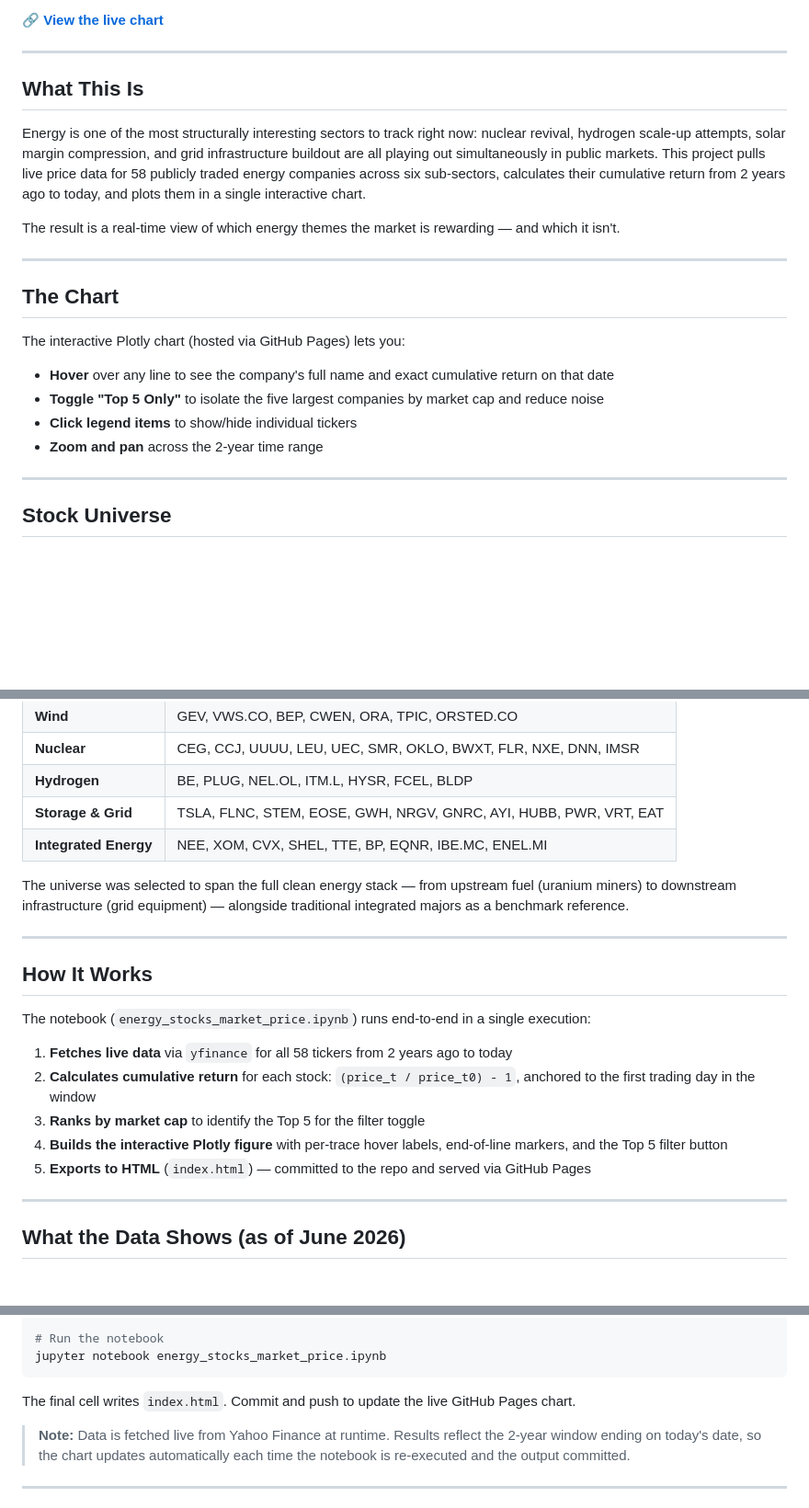
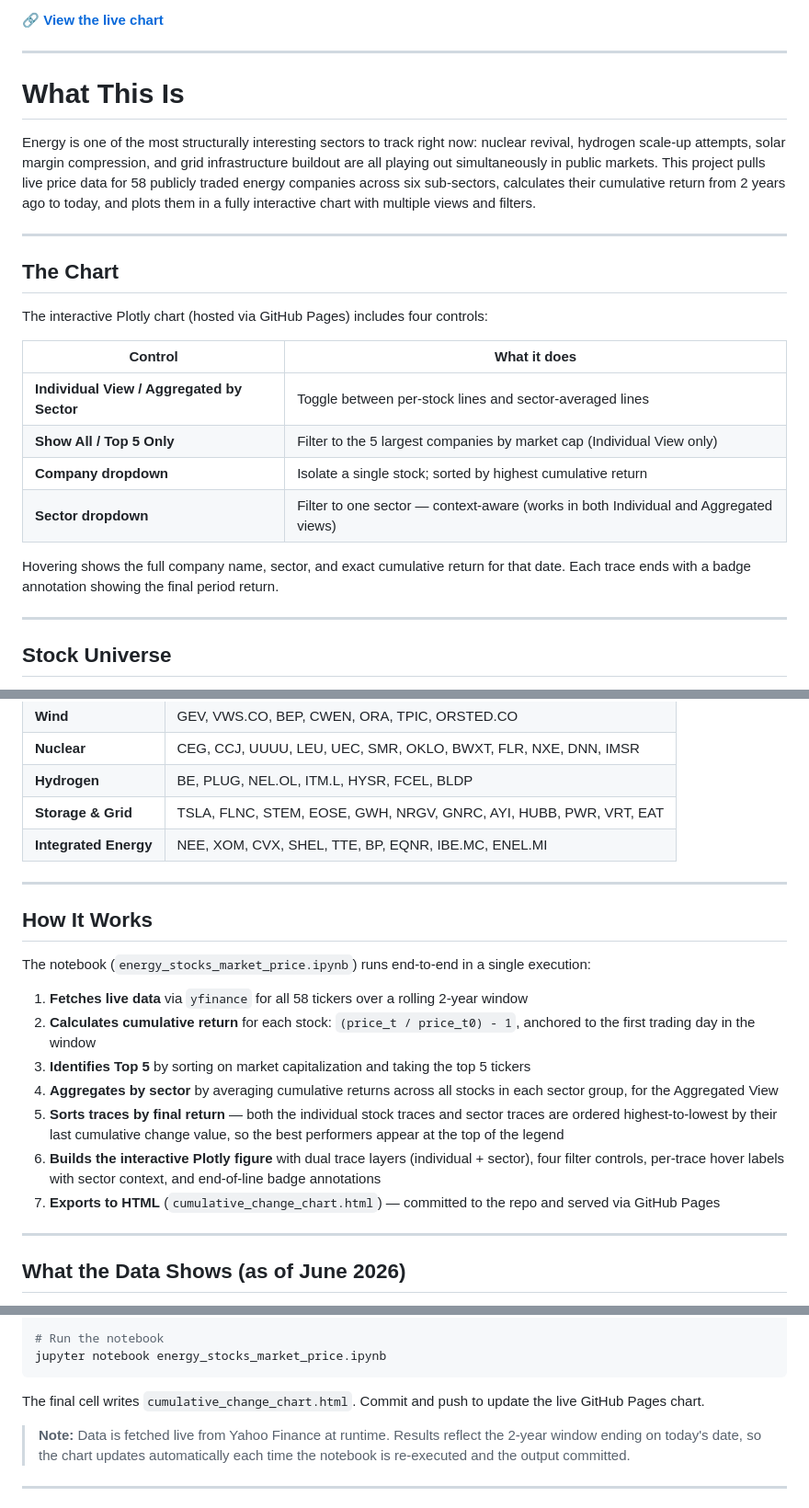
Before and after one commit to JosefinaCurti/stocks_return_update, a Markdown page: README.md, 3 parts joined by grey strips. Shown at 92% size. Drawn GitHub-style; blank space fills up the shorter version.

````diff
--- a/README.md
+++ b/README.md
@@ -6,22 +6,25 @@ An interactive visualization of cumulative price returns for 58 energy stocks ov
 
 ---
 
-## What This Is
+# What This Is
 
-Energy is one of the most structurally interesting sectors to track right now: nuclear revival, hydrogen scale-up attempts, solar margin compression, and grid infrastructure buildout are all playing out simultaneously in public markets. This project pulls live price data for 58 publicly traded energy companies across six sub-sectors, calculates their cumulative return from 2 years ago to today, and plots them in a single interactive chart.
-
-The result is a real-time view of which energy themes the market is rewarding — and which it isn't.
+Energy is one of the most structurally interesting sectors to track right now: nuclear revival, hydrogen scale-up attempts, solar margin compression, and grid infrastructure buildout are all playing out simultaneously in public markets. This project pulls live price data for 58 publicly traded energy companies across six sub-sectors, calculates their cumulative return from 2 years ago to today, and plots them in a fully interactive chart with multiple views and filters.
 
 ---
 
 ## The Chart
 
-The interactive Plotly chart (hosted via GitHub Pages) lets you:
+The interactive Plotly chart (hosted via GitHub Pages) includes four controls:
 
-- **Hover** over any line to see the company's full name and exact cumulative return on that date
-- **Toggle "Top 5 Only"** to isolate the five largest companies by market cap and reduce noise
-- **Click legend items** to show/hide individual tickers
-- **Zoom and pan** across the 2-year time range
+| Control | What it does |
+|---------|-------------|
+| **Individual View / Aggregated by Sector** | Toggle between per-stock lines and sector-averaged lines |
+| **Show All / Top 5 Only** | Filter to the 5 largest companies by market cap (Individual View only) |
+| **Company dropdown** | Isolate a single stock; sorted by highest cumulative return |
+| **Sector dropdown** | Filter to one sector — context-aware (works in both Individual and Aggregated views) |
+
+Hovering shows the full company name, sector, and exact cumulative return for that date. Each trace ends with a badge annotation showing the final period return.
+
 ---
 
 ## Stock Universe
@@ -37,19 +40,19 @@ The interactive Plotly chart (hosted via GitHub Pages) lets you:
 | **Storage & Grid** | TSLA, FLNC, STEM, EOSE, GWH, NRGV, GNRC, AYI, HUBB, PWR, VRT, EAT |
 | **Integrated Energy** | NEE, XOM, CVX, SHEL, TTE, BP, EQNR, IBE.MC, ENEL.MI |
 
-The universe was selected to span the full clean energy stack — from upstream fuel (uranium miners) to downstream infrastructure (grid equipment) — alongside traditional integrated majors as a benchmark reference.
-
 ---
 
 ## How It Works
 
 The notebook (`energy_stocks_market_price.ipynb`) runs end-to-end in a single execution:
 
-1. **Fetches live data** via `yfinance` for all 58 tickers from 2 years ago to today
+1. **Fetches live data** via `yfinance` for all 58 tickers over a rolling 2-year window
 2. **Calculates cumulative return** for each stock: `(price_t / price_t0) - 1`, anchored to the first trading day in the window
-3. **Ranks by market cap** to identify the Top 5 for the filter toggle
-4. **Builds the interactive Plotly figure** with per-trace hover labels, end-of-line markers, and the Top 5 filter button
-5. **Exports to HTML** (`index.html`) — committed to the repo and served via GitHub Pages
+3. **Identifies Top 5** by sorting on market capitalization and taking the top 5 tickers
+4. **Aggregates by sector** by averaging cumulative returns across all stocks in each sector group, for the Aggregated View
+5. **Sorts traces by final return** — both the individual stock traces and sector traces are ordered highest-to-lowest by their last cumulative change value, so the best performers appear at the top of the legend
+6. **Builds the interactive Plotly figure** with dual trace layers (individual + sector), four filter controls, per-trace hover labels with sector context, and end-of-line badge annotations
+7. **Exports to HTML** (`cumulative_change_chart.html`) — committed to the repo and served via GitHub Pages
 ---
 
 ## What the Data Shows (as of June 2026)
@@ -78,7 +81,7 @@ pip install -r requirements.txt
 jupyter notebook energy_stocks_market_price.ipynb
 ```
 
-The final cell writes `index.html`. Commit and push to update the live GitHub Pages chart.
+The final cell writes `cumulative_change_chart.html`. Commit and push to update the live GitHub Pages chart.
 
 > **Note:** Data is fetched live from Yahoo Finance at runtime. Results reflect the 2-year window ending on today's date, so the chart updates automatically each time the notebook is re-executed and the output committed.
 
````
Also changed, not shown: other parts of README.md (+4 -0 lines).
